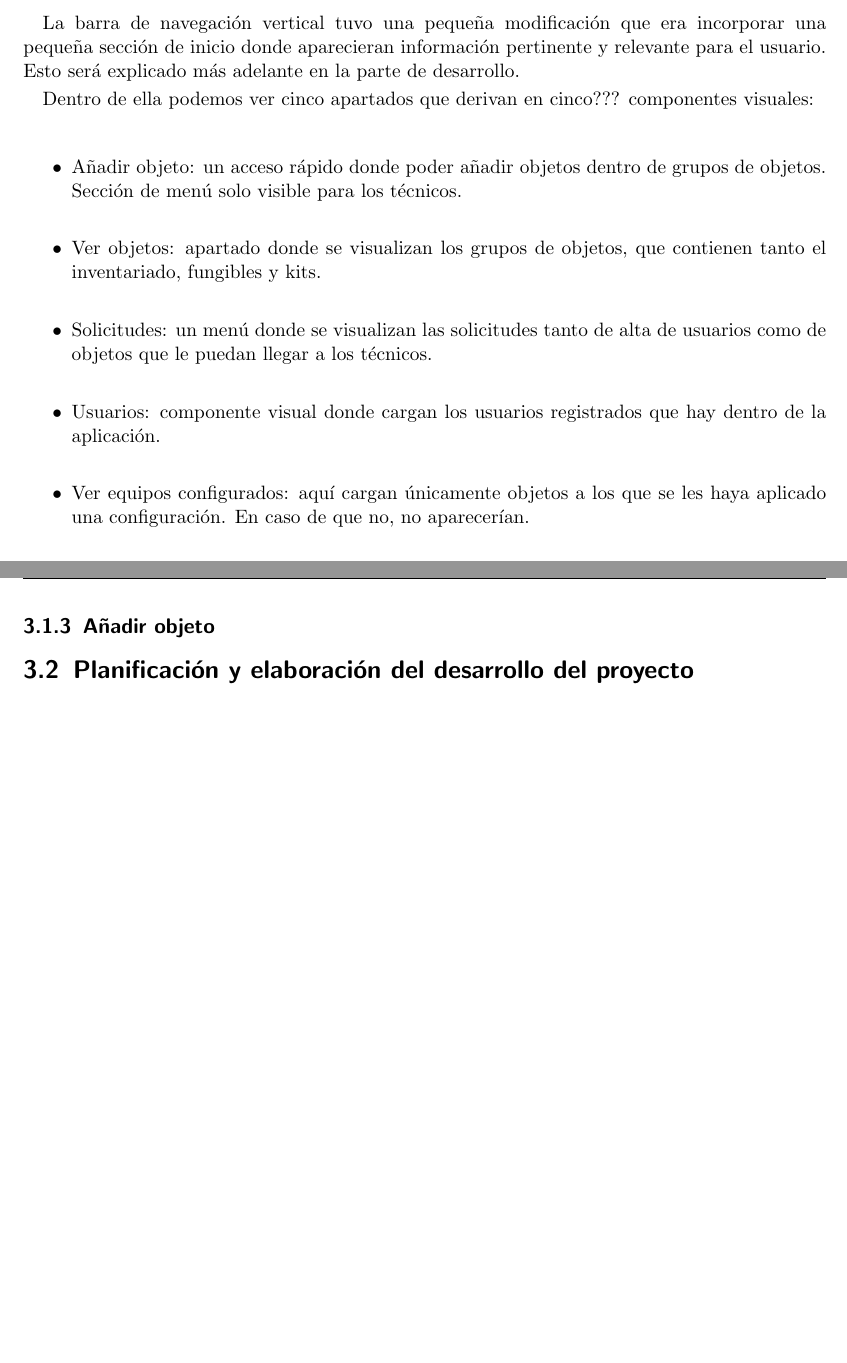
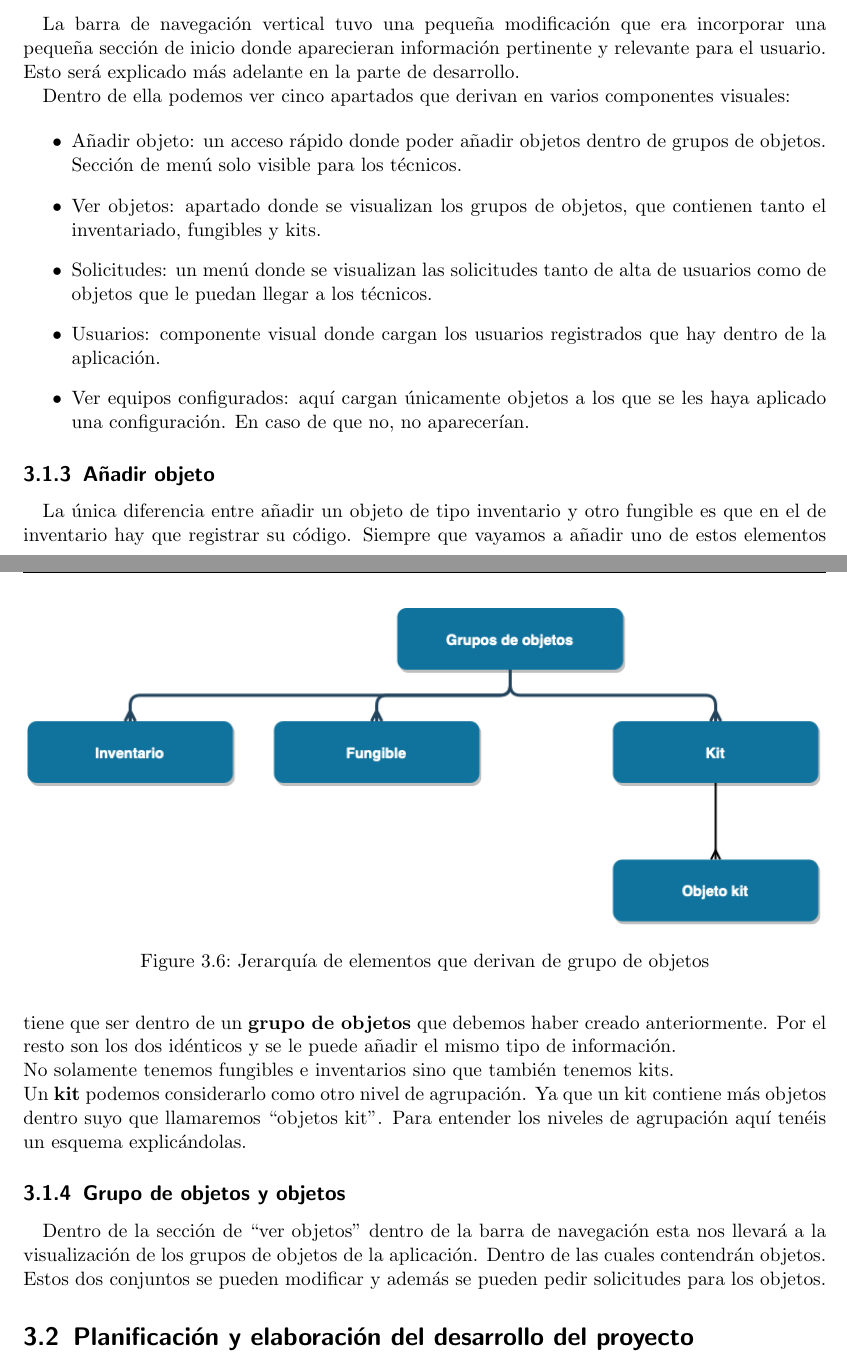
Before and after one commit to alejomaf/UAL-Inventarium, a LaTeX book (documentacion/main.tex, which reads documentacion/capitulos/desarrollo_fases_proyecto/1_reuniones_iniciales.tex): two parts of pages 12 and 14 of 15 before the commit and two parts of pages 12 and 14 of 17 after it, joined at a grey line, cut so that both start at the same text, the shorter picture padded with empty space. Compiled offline with pdfLaTeX.

Commit message:
Punto 3.1 al 70%

```diff
--- a/documentacion/capitulos/desarrollo_fases_proyecto/1_reuniones_iniciales.tex
+++ b/documentacion/capitulos/desarrollo_fases_proyecto/1_reuniones_iniciales.tex
@@ -65,7 +65,7 @@ La barra de navegación vertical tuvo una pequeña modificación que era incorpo
     \end{center}
 \end{figure}
 
-Dentro de ella podemos ver cinco apartados que derivan en cinco??? componentes visuales:
+Dentro de ella podemos ver cinco apartados que derivan en varios componentes visuales:
 
 \begin{itemize}
     \item Añadir objeto: un acceso rápido donde poder añadir objetos dentro de grupos de objetos. Sección de menú solo visible para los técnicos.
@@ -83,3 +84,18 @@ Dentro de ella podemos ver cinco apartados que derivan en cinco??? componentes v
         \caption{Diseño de la característica para poder añadir fungibles e inventarios}
     \end{center}
 \end{figure}
+
+La única diferencia entre añadir un objeto de tipo inventario y otro fungible es que en el de inventario hay que registrar su código. Siempre que vayamos a añadir uno de estos elementos tiene que ser dentro de un \textbf{grupo de objetos} que debemos haber creado anteriormente. Por el resto son los dos idénticos y se le puede añadir el mismo tipo de información.
+\\No solamente tenemos fungibles e inventarios sino que también tenemos kits.
+\\Un \textbf{kit} podemos considerarlo como otro nivel de agrupación. Ya que un kit contiene más objetos dentro suyo que llamaremos ``objetos kit''. Para entender los niveles de agrupación aquí tenéis un esquema explicándolas.
+
+\begin{figure}\resizebox{
+    \linewidth}{!}{
+    \includegraphics{jerarquia_grupo_objetos.png}
+    }
+    \caption{Jerarquía de elementos que derivan de grupo de objetos}
+\end{figure}
+
+\subsection{Grupo de objetos y objetos}
+
+Dentro de la sección de ``ver objetos'' dentro de la barra de navegación esta nos llevará a la visualización de los grupos de objetos de la aplicación. Dentro de las cuales contendrán objetos. Estos dos conjuntos se pueden modificar y además se pueden pedir solicitudes para los objetos.
```
Also changed, not shown: documentacion/imagenes/estructura_y_desarrollo/jerarquia_grupo_objetos.png (added), documentacion/capitulos/desarrollo_fases_proyecto/1_reuniones_iniciales.tex (9 more changed lines), 6 other files.
